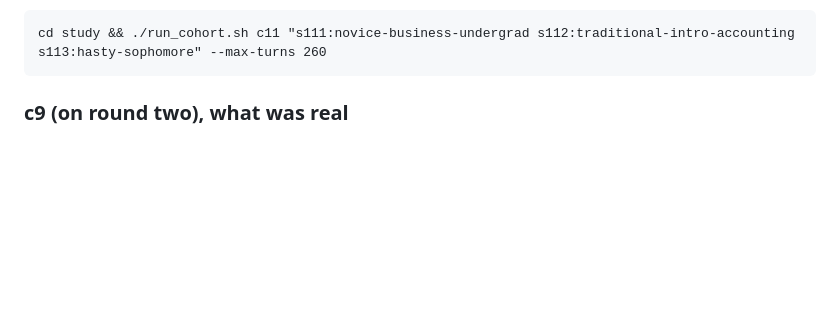
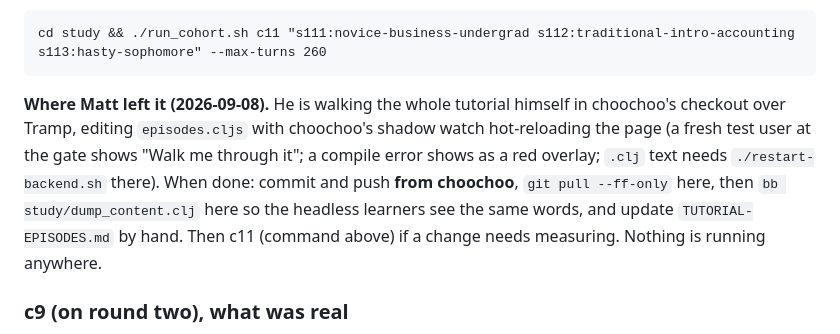
Before and after one commit to drdebit/aalp, a Markdown page: HANDOFF.md, the part around the change. Rendered like a GitHub page; blank space fills up the shorter version.

Commit message:
HANDOFF.md: where Matt left it, 2026-09-08
Co-Authored-By: Claude Fable 5.1 <noreply@anthropic.com>
Claude-Session: https://claude.ai/code/session_011afJRy8MYzV39YgKoy1JDV

```diff
--- a/HANDOFF.md
+++ b/HANDOFF.md
@@ -76,6 +76,16 @@ The next cohort (c11) will be the first to run the fresh-session exam
 end to end:
 
     cd study && ./run_cohort.sh c11 "s111:novice-business-undergrad s112:traditional-intro-accounting s113:hasty-sophomore" --max-turns 260
+
+**Where Matt left it (2026-09-08).** He is walking the whole tutorial
+himself in choochoo's checkout over Tramp, editing `episodes.cljs` with
+choochoo's shadow watch hot-reloading the page (a fresh test user at the
+gate shows "Walk me through it"; a compile error shows as a red overlay;
+`.clj` text needs `./restart-backend.sh` there). When done: commit and
+push **from choochoo**, `git pull --ff-only` here, then
+`bb study/dump_content.clj` here so the headless learners see the same
+words, and update `TUTORIAL-EPISODES.md` by hand. Then c11 (command
+above) if a change needs measuring. Nothing is running anywhere.
 
 ### c9 (on round two), what was real
 
```
